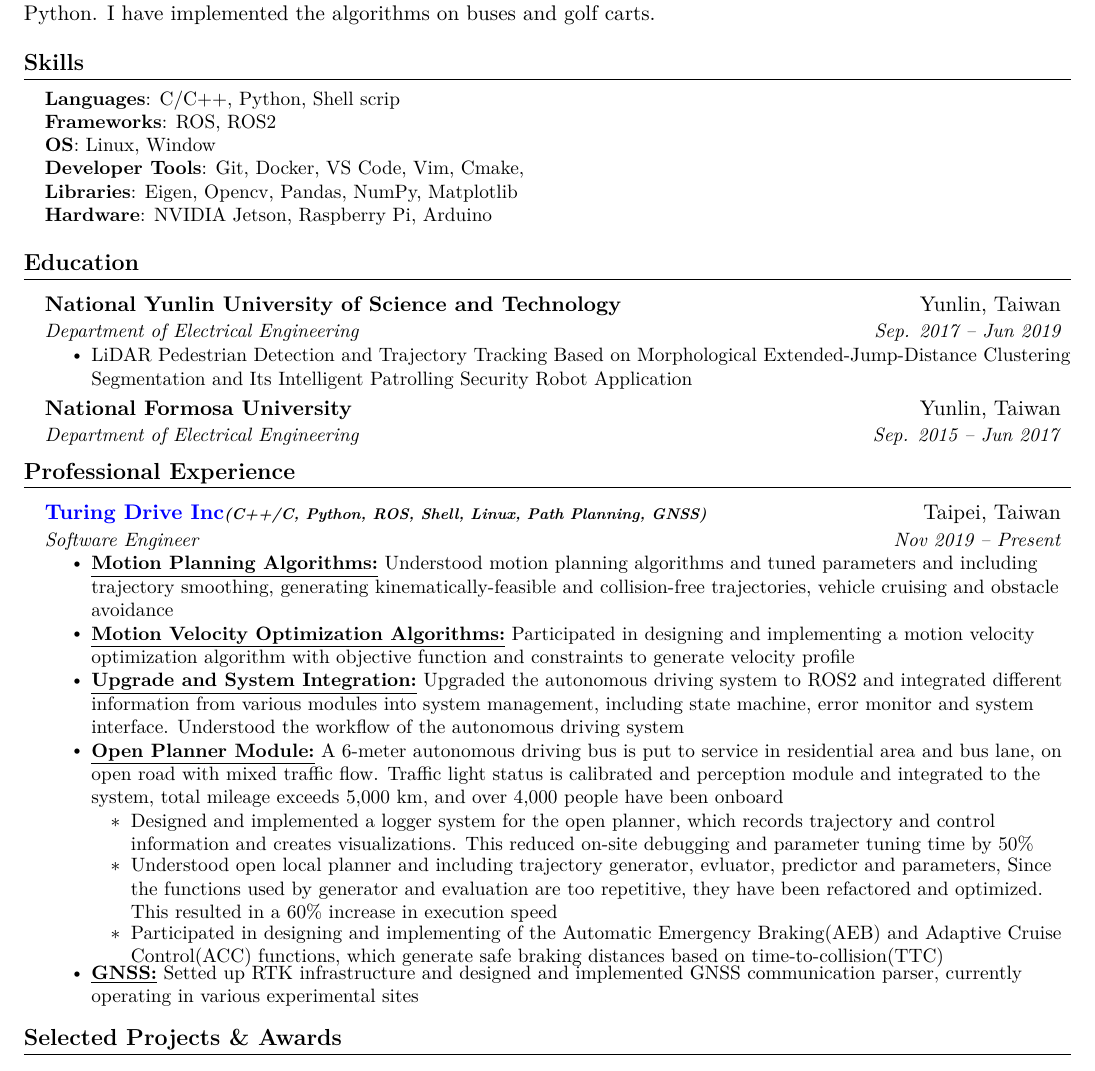
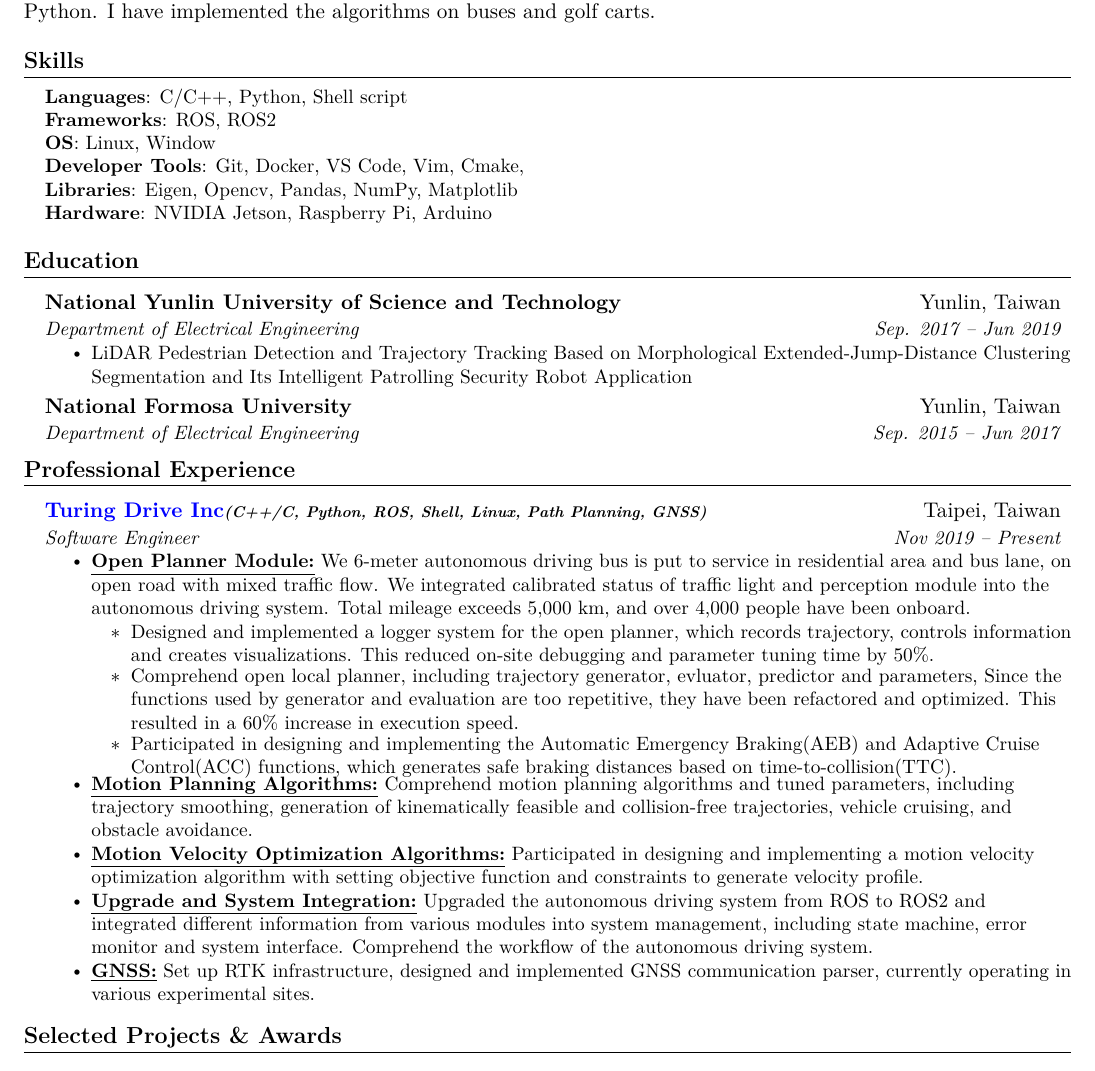
Before and after one commit to EC404/Curriculum-Vitae, a LaTeX CV (cv.tex): part of the page, cut so that both start at the same text. Compiled offline with XeLaTeX.

Commit message:
Modify professional experience

```diff
--- a/cv.tex
+++ b/cv.tex
@@ -99,7 +99,7 @@
 \section{\textbf{Skills}}
  \begin{itemize}[leftmargin=0.15in, label={}]
     \small{\item{
-     \textbf{Languages}{: C/C++, Python, Shell scrip} \\
+     \textbf{Languages}{: C/C++, Python, Shell script} \\
      \textbf{Frameworks}{: ROS, ROS2} \\
      \textbf{OS}{: Linux, Window} \\
      \textbf{Developer Tools}{: Git, Docker, VS Code, Vim, Cmake, } \\
@@ -133,16 +133,16 @@
       {\href{https://turing-drive.com/zh/home-zh/}{\color{blue}Turing Drive Inc}\emph{\scriptsize{(C++/C, Python, ROS, Shell, Linux, Path Planning, GNSS)}}}{Taipei, Taiwan}
       {Software Engineer}{Nov 2019 -- Present}
       \resumeItemListStart
-      \resumeItem{\underline{\textbf{Motion Planning Algorithms:}} Understood motion planning algorithms and tuned parameters and including trajectory smoothing, generating kinematically-feasible and collision-free trajectories, vehicle cruising and obstacle avoidance}
-      \resumeItem{\underline{\textbf{Motion Velocity Optimization Algorithms:}} Participated in designing and implementing a motion velocity optimization algorithm with objective function and constraints to generate velocity profile}
-      \resumeItem{\underline{\textbf{Upgrade and System Integration:}} Upgraded the autonomous driving system to ROS2 and integrated different information from various modules into system management, including state machine, error monitor and system interface. Understood the workflow of the autonomous driving system}
-      \resumeItem{\underline{\textbf{Open Planner Module:}} A 6-meter autonomous driving bus is put to service in  residential area and bus lane, on open road with mixed traffic flow. Traffic light status is calibrated and perception module and integrated to the system, total mileage exceeds 5,000 km, and over 4,000 people have been onboard}
+      \resumeItem{\underline{\textbf{Open Planner Module:}} We 6-meter autonomous driving bus is put to service in  residential area and bus lane, on open road with mixed traffic flow. We integrated calibrated status of traffic light and perception module into the autonomous driving system. Total mileage exceeds 5,000 km, and over 4,000 people have been onboard.}
       \resumeItemListStart
-        \resumeItem{Designed and implemented a logger system for the open planner, which records trajectory and control information and creates visualizations. This reduced on-site debugging and parameter tuning time by 50\%}
-        \resumeItem{Understood open local planner and including trajectory generator, evluator, predictor and parameters, Since the functions used by generator and evaluation are too repetitive, they have been refactored and optimized. This resulted in a 60\% increase in execution speed}
-        \resumeItem{Participated in designing and implementing of the Automatic Emergency Braking(AEB) and Adaptive Cruise Control(ACC) functions, which generate safe braking distances based on time-to-collision(TTC)}
+        \resumeItem{Designed and implemented a logger system for the open planner, which records trajectory, controls information and creates visualizations. This reduced on-site debugging and parameter tuning time by 50\%.}
+        \resumeItem{Comprehend open local planner, including trajectory generator, evluator, predictor and parameters, Since the functions used by generator and evaluation are too repetitive, they have been refactored and optimized. This resulted in a 60\% increase in execution speed.}
+        \resumeItem{Participated in designing and implementing the Automatic Emergency Braking(AEB) and Adaptive Cruise Control(ACC) functions, which generates safe braking distances based on time-to-collision(TTC).}
       \resumeItemListEnd
-      \resumeItem{\underline{\textbf{GNSS:}} Setted up RTK infrastructure and designed and implemented GNSS communication parser, currently operating in various experimental sites}
+      \resumeItem{\underline{\textbf{Motion Planning Algorithms:}} Comprehend motion planning algorithms and tuned parameters, including trajectory smoothing, generation of kinematically feasible and collision-free trajectories, vehicle cruising, and obstacle avoidance.}
+      \resumeItem{\underline{\textbf{Motion Velocity Optimization Algorithms:}} Participated in designing and implementing a motion velocity optimization algorithm with setting objective function and constraints to generate velocity profile.}
+      \resumeItem{\underline{\textbf{Upgrade and System Integration:}} Upgraded the autonomous driving system from ROS to ROS2 and integrated different information from various modules into system management, including state machine, error monitor and system interface. Comprehend the workflow of the autonomous driving system.}
+      \resumeItem{\underline{\textbf{GNSS:}} Set up RTK infrastructure, designed and implemented GNSS communication parser, currently operating in various experimental sites.}
       % \resumeItem{Implemented leg detection and integrated it into the autonomous driving system for golf carts}
       % \resumeItem{Implemented the fusion of camera and 3D LiDAR sensors to provide actual depth information that is not detected by the camera}
     \resumeItemListEnd
```
Also changed, not shown: cv.pdf, 1 other file.
